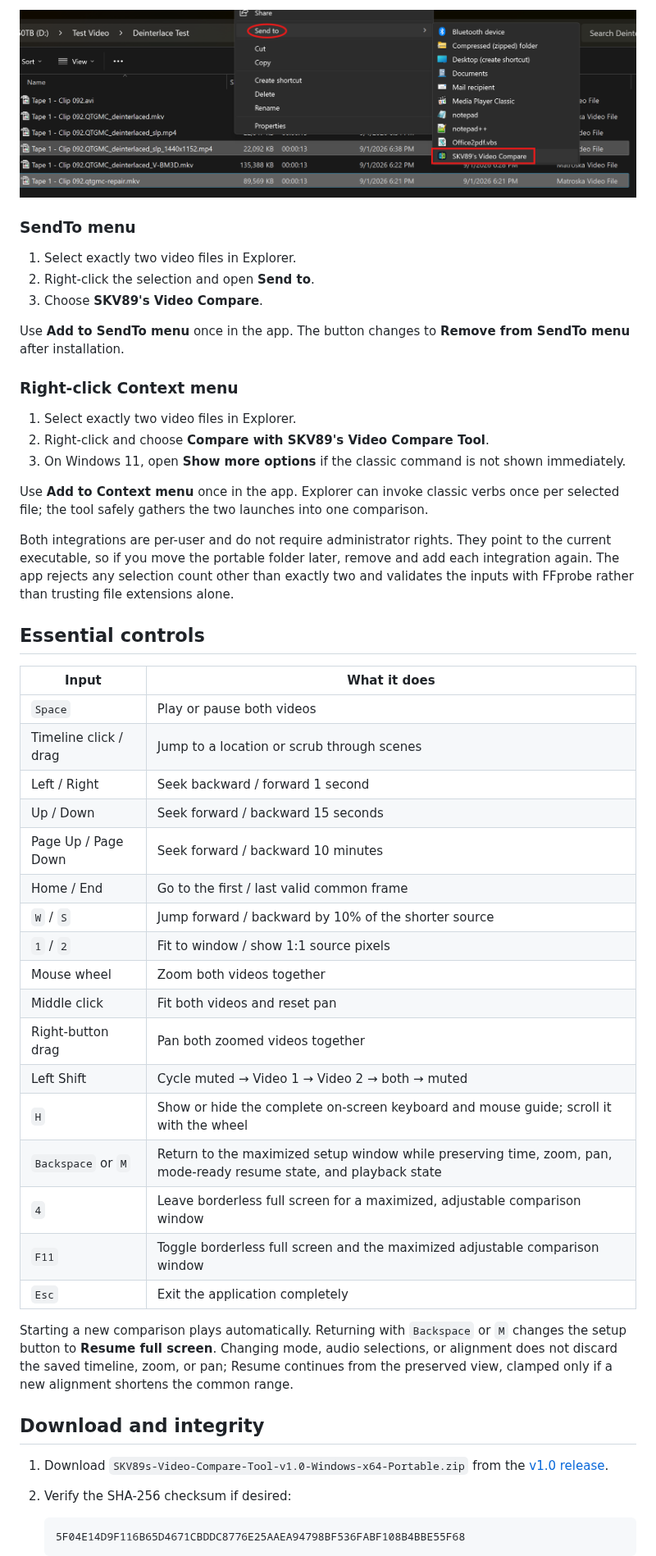
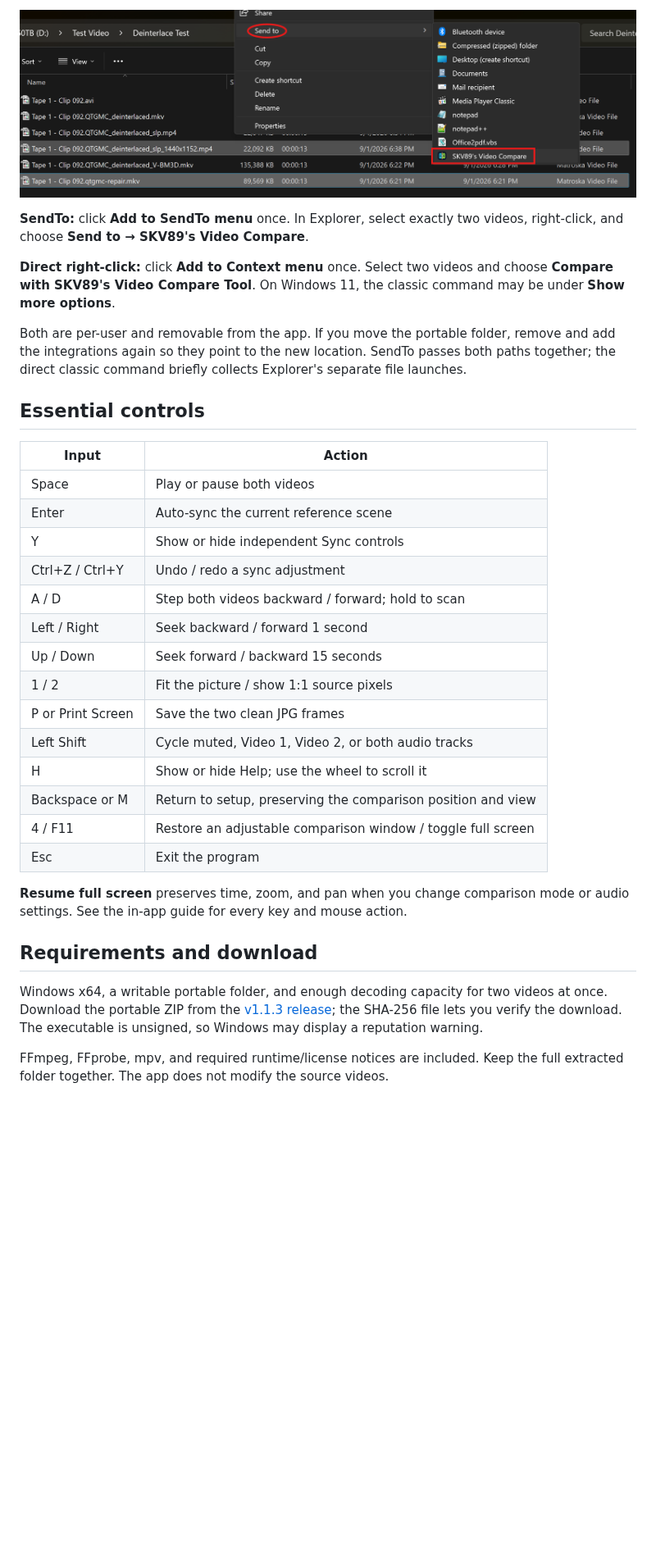
Before and after one commit to skv89/SKV89s-Video-Compare-Tool, a Markdown page: README.md, the part around one of its changes. Shown at 82% size. Drawn GitHub-style; blank space fills up the shorter version.

Commit message:
Release v1.1.3: updated guide and screenshot

````diff
--- a/README.md
+++ b/README.md
@@ -91,52 +92,34 @@ For the most convenient workflow, install one or both Explorer commands from the
 
-### SendTo menu
+**SendTo:** click **Add to SendTo menu** once. In Explorer, select exactly two videos, right-click, and choose **Send to → SKV89's Video Compare**.
 
-1. Select exactly two video files in Explorer.
-2. Right-click the selection and open **Send to**.
-3. Choose **SKV89's Video Compare**.
+**Direct right-click:** click **Add to Context menu** once. Select two videos and choose **Compare with SKV89's Video Compare Tool**. On Windows 11, the classic command may be under **Show more options**.
 
-Use **Add to SendTo menu** once in the app. The button changes to **Remove from SendTo menu** after installation.
-
-### Right-click Context menu
-
-1. Select exactly two video files in Explorer.
-2. Right-click and choose **Compare with SKV89's Video Compare Tool**.
-3. On Windows 11, open **Show more options** if the classic command is not shown immediately.
-
-Use **Add to Context menu** once in the app. Explorer can invoke classic verbs once per selected file; the tool safely gathers the two launches into one comparison.
-
-Both integrations are per-user and do not require administrator rights. They point to the current executable, so if you move the portable folder later, remove and add each integration again. The app rejects any selection count other than exactly two and validates the inputs with FFprobe rather than trusting file extensions alone.
+Both are per-user and removable from the app. If you move the portable folder, remove and add the integrations again so they point to the new location. SendTo passes both paths together; the direct classic command briefly collects Explorer's separate file launches.
 
 ## Essential controls
 
-| Input | What it does |
-|---|---|
-| `Space` | Play or pause both videos |
-| Timeline click / drag | Jump to a location or scrub through scenes |
+| Input | Action |
+| --- | --- |
+| Space | Play or pause both videos |
+| Enter | Auto-sync the current reference scene |
+| Y | Show or hide independent Sync controls |
+| Ctrl+Z / Ctrl+Y | Undo / redo a sync adjustment |
+| A / D | Step both videos backward / forward; hold to scan |
 | Left / Right | Seek backward / forward 1 second |
 | Up / Down | Seek forward / backward 15 seconds |
-| Page Up / Page Down | Seek forward / backward 10 minutes |
-| Home / End | Go to the first / last valid common frame |
-| `W` / `S` | Jump forward / backward by 10% of the shorter source |
-| `1` / `2` | Fit to window / show 1:1 source pixels |
-| Mouse wheel | Zoom both videos together |
-| Middle click | Fit both videos and reset pan |
-| Right-button drag | Pan both zoomed videos together |
-| Left Shift | Cycle muted → Video 1 → Video 2 → both → muted |
-| `H` | Show or hide the complete on-screen keyboard and mouse guide; scroll it with the wheel |
-| `Backspace` or `M` | Return to the maximized setup window while preserving time, zoom, pan, mode-ready resume state, and playback state |
-| `4` | Leave borderless full screen for a maximized, adjustable comparison window |
-| `F11` | Toggle borderless full screen and the maximized adjustable comparison window |
-| `Esc` | Exit the application completely |
+| 1 / 2 | Fit the picture / show 1:1 source pixels |
+| P or Print Screen | Save the two clean JPG frames |
+| Left Shift | Cycle muted, Video 1, Video 2, or both audio tracks |
+| H | Show or hide Help; use the wheel to scroll it |
+| Backspace or M | Return to setup, preserving the comparison position and view |
+| 4 / F11 | Restore an adjustable comparison window / toggle full screen |
+| Esc | Exit the program |
 
-Starting a new comparison plays automatically. Returning with `Backspace` or `M` changes the setup button to **Resume full screen**. Changing mode, audio selections, or alignment does not discard the saved timeline, zoom, or pan; Resume continues from the preserved view, clamped only if a new alignment shortens the common range.
+**Resume full screen** preserves time, zoom, and pan when you change comparison mode or audio settings. See the in-app guide for every key and mouse action.
 
-## Download and integrity
+## Requirements and download
 
-1. Download `SKV89s-Video-Compare-Tool-v1.0-Windows-x64-Portable.zip` from the [v1.0 release](https://github.com/skv89/SKV89s-Video-Compare-Tool/releases/tag/v1.0.0).
-2. Verify the SHA-256 checksum if desired:
+Windows x64, a writable portable folder, and enough decoding capacity for two videos at once. Download the portable ZIP from the [v1.1.3 release](https://github.com/skv89/SKV89s-Video-Compare-Tool/releases/tag/v1.1.3); the SHA-256 file lets you verify the download. The executable is unsigned, so Windows may display a reputation warning.
 
-   ```text
-   5F04E14D9F116B65D4671CBDDC8776E25AAEA94798BF536FABF108B4BBE55F68
-   ```
+FFmpeg, FFprobe, mpv, and required runtime/license notices are included. Keep the full extracted folder together. The app does not modify the source videos.
 
````
Also changed, not shown: other parts of README.md (+47 -51 lines), screenshots/02-main-window-v1.1.3.png (added).
